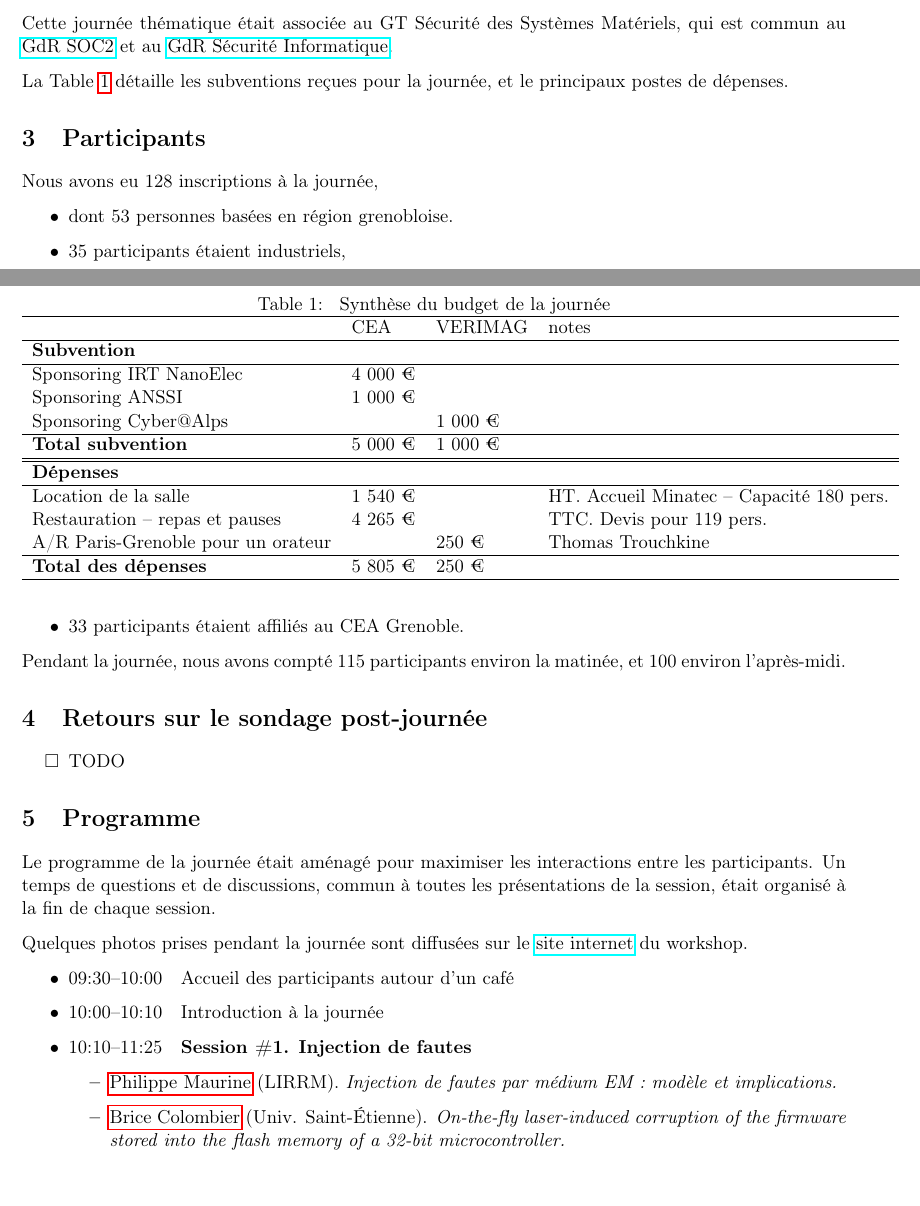
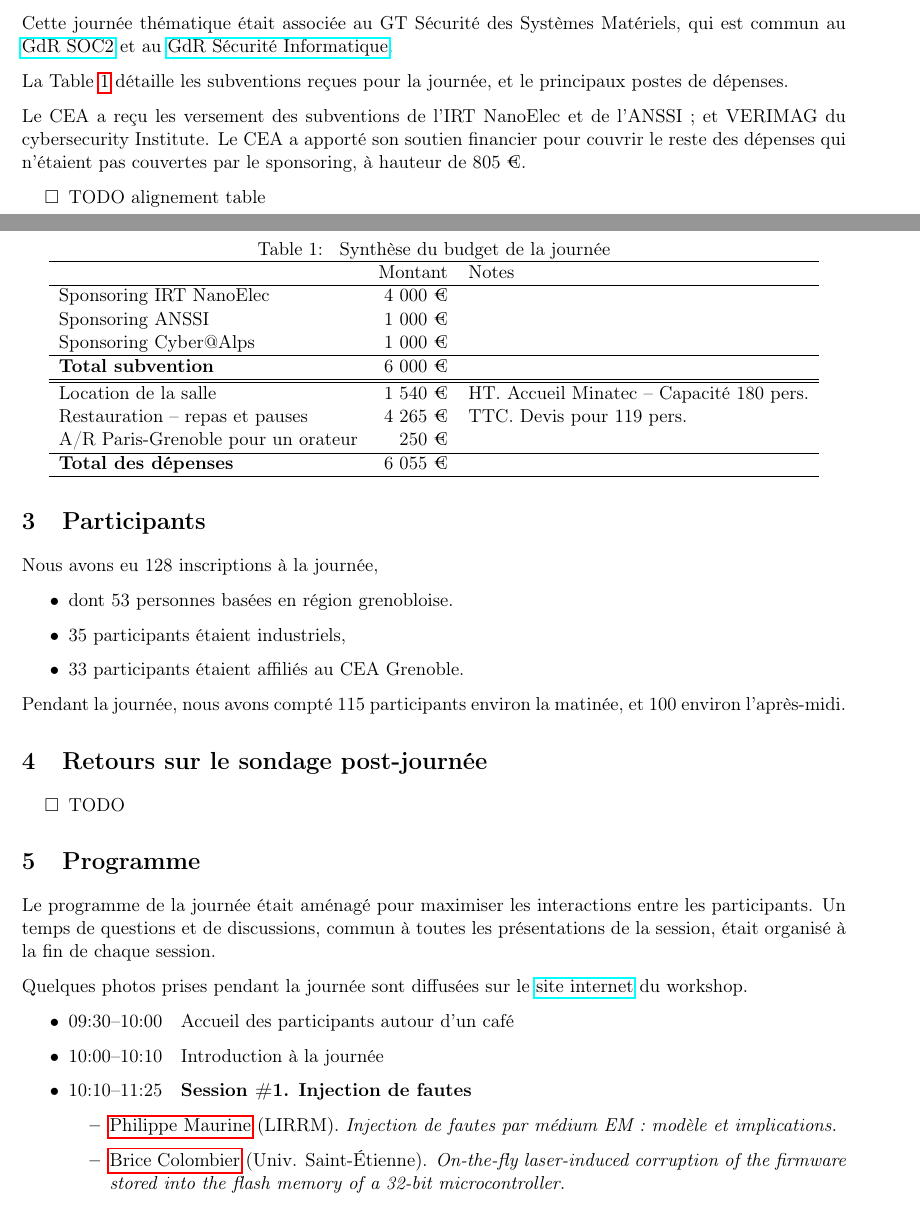
Before and after one commit to jaif2019/rapport, a LaTeX document (JAIF2019 bilan.tex): two parts of pages 2 and 3 of 8, joined at a grey line, cut so that both start at the same text. Compiled offline with pdfLaTeX.

Commit message:
wip budget

```diff
--- a/JAIF2019 bilan.tex
+++ b/JAIF2019 bilan.tex
@@ -109,39 +109,45 @@ Cette journée était organisée avec le soutien financier de :
 Cette journée thématique était associée au GT Sécurité des Systèmes
 Matériels, qui est commun au \href{http://www.gdr-soc.cnrs.fr}{GdR SOC2} et au \href{https://gdr-securite.irisa.fr}{GdR Sécurité Informatique}.
 
-La Table \ref{tab:org62ef81c} détaille les subventions reçues pour la journée,
+La Table \ref{tab:orgb08906e} détaille les subventions reçues pour la journée,
 et le principaux postes de dépenses.
 
+Le CEA a reçu les versement des subventions de l'IRT NanoElec et de
+l'ANSSI ; et VERIMAG du cybersecurity Institute.  Le CEA a apporté son
+soutien financier pour couvrir le reste des dépenses qui n'étaient pas
+couvertes par le sponsoring, à hauteur de 805 €.
+
+
+\begin{itemize}
+\item[{$\square$}] TODO alignement table
+\end{itemize}
+
 \begin{table}[h]
-\caption{\label{tab:org62ef81c}
+\caption{\label{tab:orgb08906e}
 Synthèse du budget de la journée}
 \centering
-\begin{tabular}{llll}
+\begin{tabular}{lrl}
 \hline
- & CEA & VERIMAG & notes\\
+ & Montant & Notes\\
 \hline
-\textbf{Subvention} &  &  & \\
+Sponsoring IRT NanoElec & 4 000 € & \\
+Sponsoring ANSSI & 1 000 € & \\
+Sponsoring Cyber@Alps & 1 000 € & \\
 \hline
-Sponsoring IRT NanoElec & 4 000 € &  & \\
-Sponsoring ANSSI & 1 000 € &  & \\
-Sponsoring Cyber@Alps &  & 1 000 € & \\
-\hline
-\textbf{Total subvention} & 5 000 € & 1 000 € & \\
+\textbf{Total subvention} & 6 000 € & \\
 \hline
 \hline
-\textbf{Dépenses} &  &  & \\
+Location de la salle & 1 540 € & HT. Accueil Minatec – Capacité 180 pers.\\
+Restauration – repas et pauses & 4 265 € & TTC. Devis pour 119 pers.\\
+A/R Paris-Grenoble pour un orateur & 250 € & \\
 \hline
-Location de la salle & 1 540 € &  & HT. Accueil Minatec – Capacité 180 pers.\\
-Restauration – repas et pauses & 4 265 € &  & TTC. Devis pour 119 pers.\\
-A/R Paris-Grenoble pour un orateur &  & 250 € & Thomas Trouchkine\\
-\hline
-\textbf{Total des dépenses} & 5 805 € & 250 € & \\
+\textbf{Total des dépenses} & 6 055 € & \\
 \hline
 \end{tabular}
 \end{table}
 
 \section{Participants}
-\label{sec:org9b6e74a}
+\label{sec:org357c91f}
 
 Nous avons eu 128 inscriptions à la journée,
 \begin{itemize}
@@ -154,14 +160,14 @@ Pendant la journée, nous avons compté 115 participants environ la
 matinée, et 100 environ l'après-midi.
 
 \section{Retours sur le sondage post-journée}
-\label{sec:org17b494b}
+\label{sec:org8f50653}
 
 \begin{itemize}
 \item[{$\square$}] TODO
 \end{itemize}
 
 \section{Programme}
-\label{sec:orgbab448a}
+\label{sec:org97889ff}
 
 Le programme de la journée était aménagé pour maximiser les
 interactions entre les participants.  Un temps de questions et de
@@ -176,9 +182,9 @@ internet} du workshop.
 \item 10:00--10:10   Introduction à la journée
 \item 10:10--11:25   \textbf{Session \#1. Injection de fautes}
 \begin{itemize}
-\item \hyperref[sec:org2a7c358]{Philippe Maurine} (LIRRM). \emph{Injection de fautes par médium EM : modèle et implications.}
-\item \hyperref[sec:orgdb7fa11]{Brice Colombier} (Univ. Saint-Étienne). \emph{On-the-fly laser-induced corruption of the firmware stored into the flash memory of a 32-bit microcontroller.}
-\item \hyperref[sec:orgff3ac8f]{Ronan Lashermes, Thomas Trouchkine} (INRIA, ANSSI). \emph{How modern System-on-Chips are vulnerable to fault attacks.}
+\item \hyperref[sec:orgba3b91e]{Philippe Maurine} (LIRRM). \emph{Injection de fautes par médium EM : modèle et implications.}
+\item \hyperref[sec:org7bbd5c3]{Brice Colombier} (Univ. Saint-Étienne). \emph{On-the-fly laser-induced corruption of the firmware stored into the flash memory of a 32-bit microcontroller.}
+\item \hyperref[sec:orgf091ca1]{Ronan Lashermes, Thomas Trouchkine} (INRIA, ANSSI). \emph{How modern System-on-Chips are vulnerable to fault attacks.}
 \end{itemize}
 \item 11:25--11:40   Pause
 \item 11:40--12:30   \textbf{Session \#2. Architectures matérielles robustes}
@@ -190,3 +196,4 @@ internet} du workshop.
 \item 12:30--13:45   Déjeuner
 \item 13:45--14:35   \textbf{Session \#3. Questions ouvertes sur la sécurité des systèmes}
 \begin{itemize}
+\item \hyperref[sec:org1d42353]{Guillaume Bouffard} (ANSSI). \emph{Certification et IoT.}
```
Also changed, not shown: JAIF2019 bilan.tex (49 more changed lines), 1 other file.
